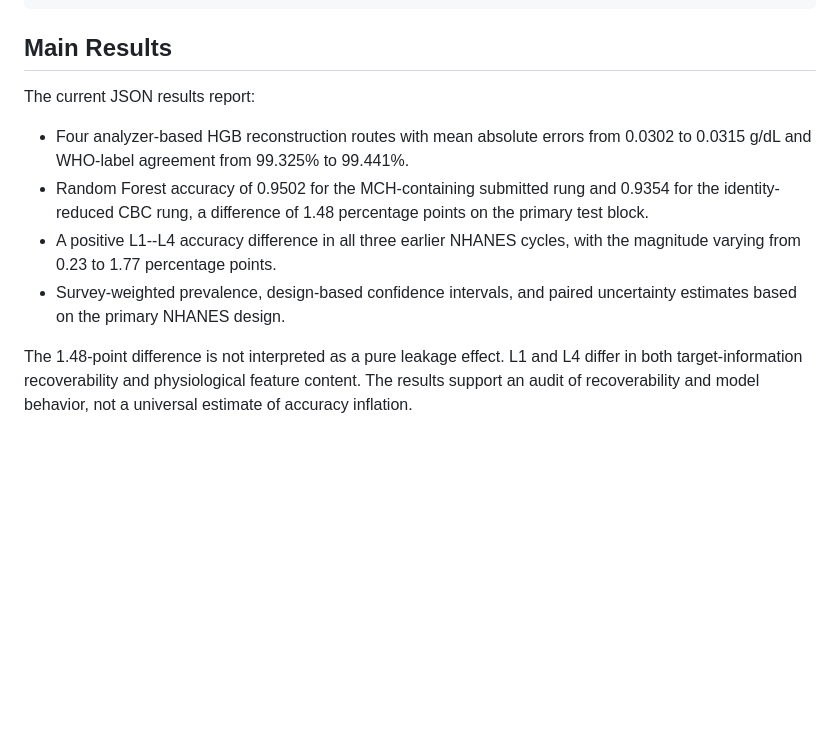
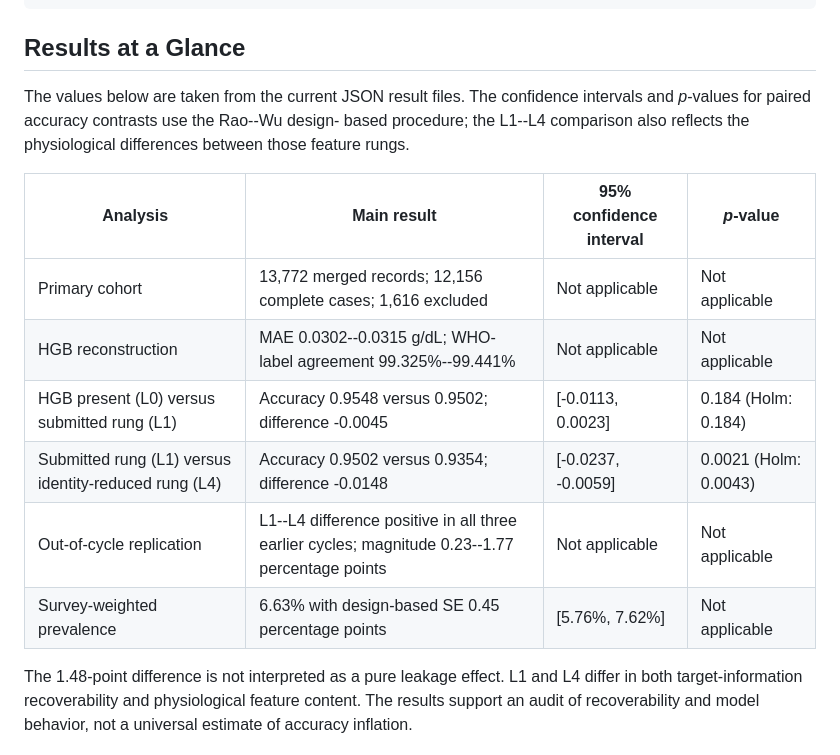
Before and after one commit to gunargrithvick/cbc-anemia-target-information-audit, a Markdown page: README.md, the part around the change printed below. Rendered like a GitHub page; blank space fills up the shorter version.

````diff
--- a/README.md
+++ b/README.md
@@ -163,19 +170,21 @@ python src/figures.py
 python src/anemia_app.py
 ```
 
-## Main Results
+## Results at a Glance
 
-The current JSON results report:
+The values below are taken from the current JSON result files. The confidence
+intervals and *p*-values for paired accuracy contrasts use the Rao--Wu design-
+based procedure; the L1--L4 comparison also reflects the physiological
+differences between those feature rungs.
 
-- Four analyzer-based HGB reconstruction routes with mean absolute errors from
-  0.0302 to 0.0315 g/dL and WHO-label agreement from 99.325% to 99.441%.
-- Random Forest accuracy of 0.9502 for the MCH-containing submitted rung and
-  0.9354 for the identity-reduced CBC rung, a difference of 1.48 percentage
-  points on the primary test block.
-- A positive L1--L4 accuracy difference in all three earlier NHANES cycles,
-  with the magnitude varying from 0.23 to 1.77 percentage points.
-- Survey-weighted prevalence, design-based confidence intervals, and paired
-  uncertainty estimates based on the primary NHANES design.
+| Analysis | Main result | 95% confidence interval | *p*-value |
+| --- | --- | --- | --- |
+| Primary cohort | 13,772 merged records; 12,156 complete cases; 1,616 excluded | Not applicable | Not applicable |
+| HGB reconstruction | MAE 0.0302--0.0315 g/dL; WHO-label agreement 99.325%--99.441% | Not applicable | Not applicable |
+| HGB present (L0) versus submitted rung (L1) | Accuracy 0.9548 versus 0.9502; difference -0.0045 | [-0.0113, 0.0023] | 0.184 (Holm: 0.184) |
+| Submitted rung (L1) versus identity-reduced rung (L4) | Accuracy 0.9502 versus 0.9354; difference -0.0148 | [-0.0237, -0.0059] | 0.0021 (Holm: 0.0043) |
+| Out-of-cycle replication | L1--L4 difference positive in all three earlier cycles; magnitude 0.23--1.77 percentage points | Not applicable | Not applicable |
+| Survey-weighted prevalence | 6.63% with design-based SE 0.45 percentage points | [5.76%, 7.62%] | Not applicable |
 
 The 1.48-point difference is not interpreted as a pure leakage effect. L1 and
 L4 differ in both target-information recoverability and physiological feature
````
Also changed, not shown: other parts of README.md (+29 -0 lines), figures/fig10_out_of_cycle.png (added), figures/fig2_ladder.png (added), figures/fig3_decomposition.png (added), figures/fig9_contrasts.png (added), 1 other file.
